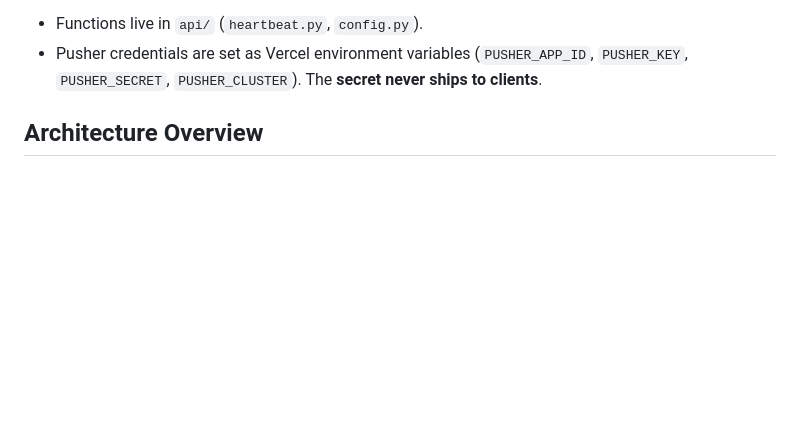
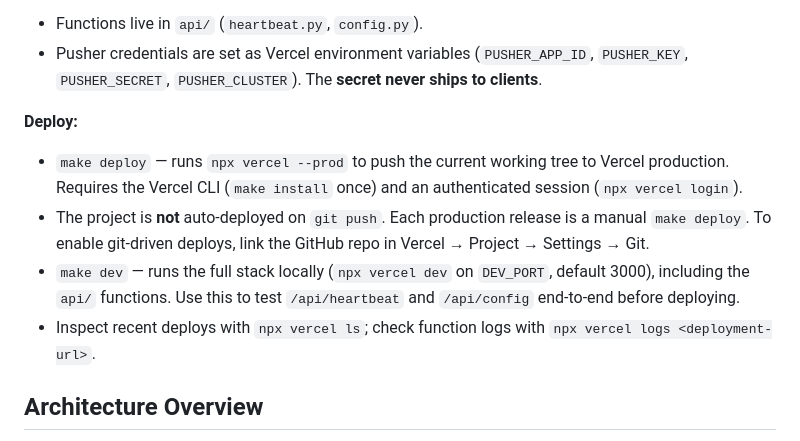
Before and after one commit to mathemagie/ios_app_heartbeat, a Markdown page: CLAUDE.md, the part around the change. GitHub-like rendering; blank space fills up the shorter version.

Commit message:
docs: document make deploy workflow in CLAUDE.md
Co-Authored-By: Claude Opus 4.7 (1M context) <noreply@anthropic.com>

```diff
--- a/CLAUDE.md
+++ b/CLAUDE.md
@@ -18,6 +18,12 @@ This file provides guidance to Claude Code (claude.ai/code) when working with co
 **Backend (Vercel serverless):**
 - Functions live in `api/` (`heartbeat.py`, `config.py`).
 - Pusher credentials are set as Vercel environment variables (`PUSHER_APP_ID`, `PUSHER_KEY`, `PUSHER_SECRET`, `PUSHER_CLUSTER`). The **secret never ships to clients**.
+
+**Deploy:**
+- `make deploy` — runs `npx vercel --prod` to push the current working tree to Vercel production. Requires the Vercel CLI (`make install` once) and an authenticated session (`npx vercel login`).
+- The project is **not** auto-deployed on `git push`. Each production release is a manual `make deploy`. To enable git-driven deploys, link the GitHub repo in Vercel → Project → Settings → Git.
+- `make dev` — runs the full stack locally (`npx vercel dev` on `DEV_PORT`, default 3000), including the `api/` functions. Use this to test `/api/heartbeat` and `/api/config` end-to-end before deploying.
+- Inspect recent deploys with `npx vercel ls`; check function logs with `npx vercel logs <deployment-url>`.
 
 ## Architecture Overview
 
```
